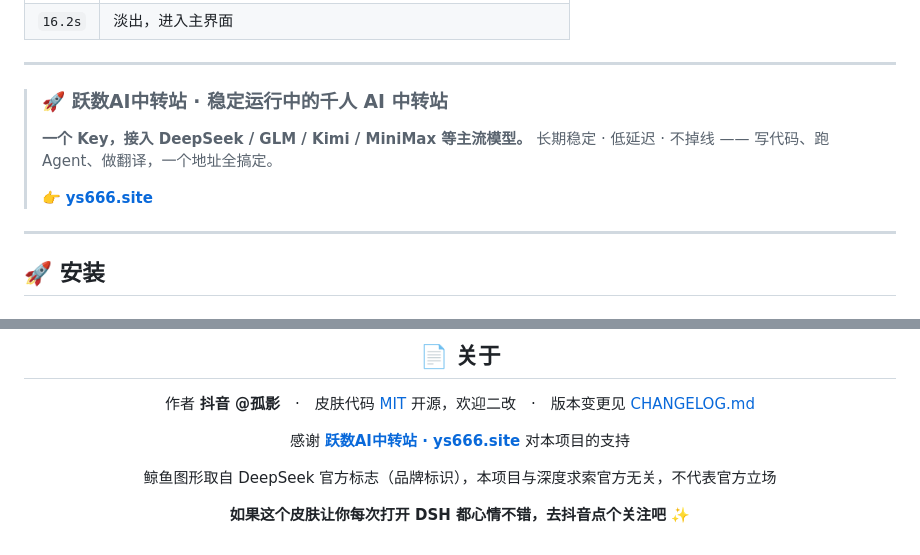
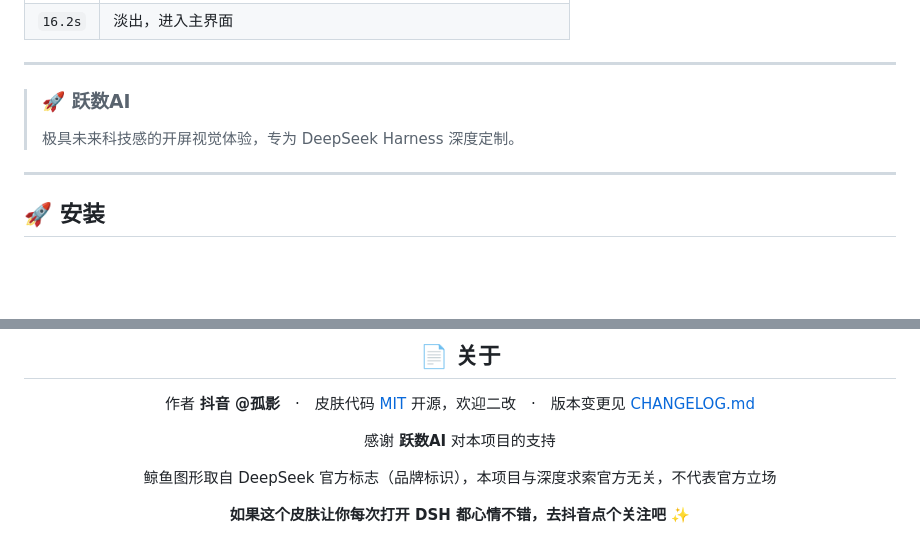
Before and after one commit to Lappercn/deepseek-harness-plus, a Markdown page: README.md, 2 parts joined by grey strips. GitHub-like rendering; blank space fills up the shorter version.

```diff
--- a/README.md
+++ b/README.md
@@ -39,12 +39,9 @@
 
 ---
 
-> ### 🚀 跃数AI中转站 · 稳定运行中的千人 AI 中转站
+> ### 🚀 跃数AI
 >
-> **一个 Key，接入 DeepSeek / GLM / Kimi / MiniMax 等主流模型。**
-> 长期稳定 · 低延迟 · 不掉线 —— 写代码、跑 Agent、做翻译，一个地址全搞定。
->
-> 👉 **[ys666.site](https://ys666.site)**
+> 极具未来科技感的开屏视觉体验，专为 DeepSeek Harness 深度定制。
 
 ---
 
@@ -262,7 +259,7 @@ deepseek-harness-plus/
 
 作者 **抖音 @孤影**　·　皮肤代码 [MIT](LICENSE) 开源，欢迎二改　·　版本变更见 [CHANGELOG.md](CHANGELOG.md)
 
-感谢 **[跃数AI中转站 · ys666.site](https://ys666.site)** 对本项目的支持
+感谢 **跃数AI** 对本项目的支持
 
 鲸鱼图形取自 DeepSeek 官方标志（品牌标识），本项目与深度求索官方无关，不代表官方立场
 
```
Also changed, not shown: CHANGELOG.md (+2 -2 lines), docs/video_preview.jpg, 5 other files.
